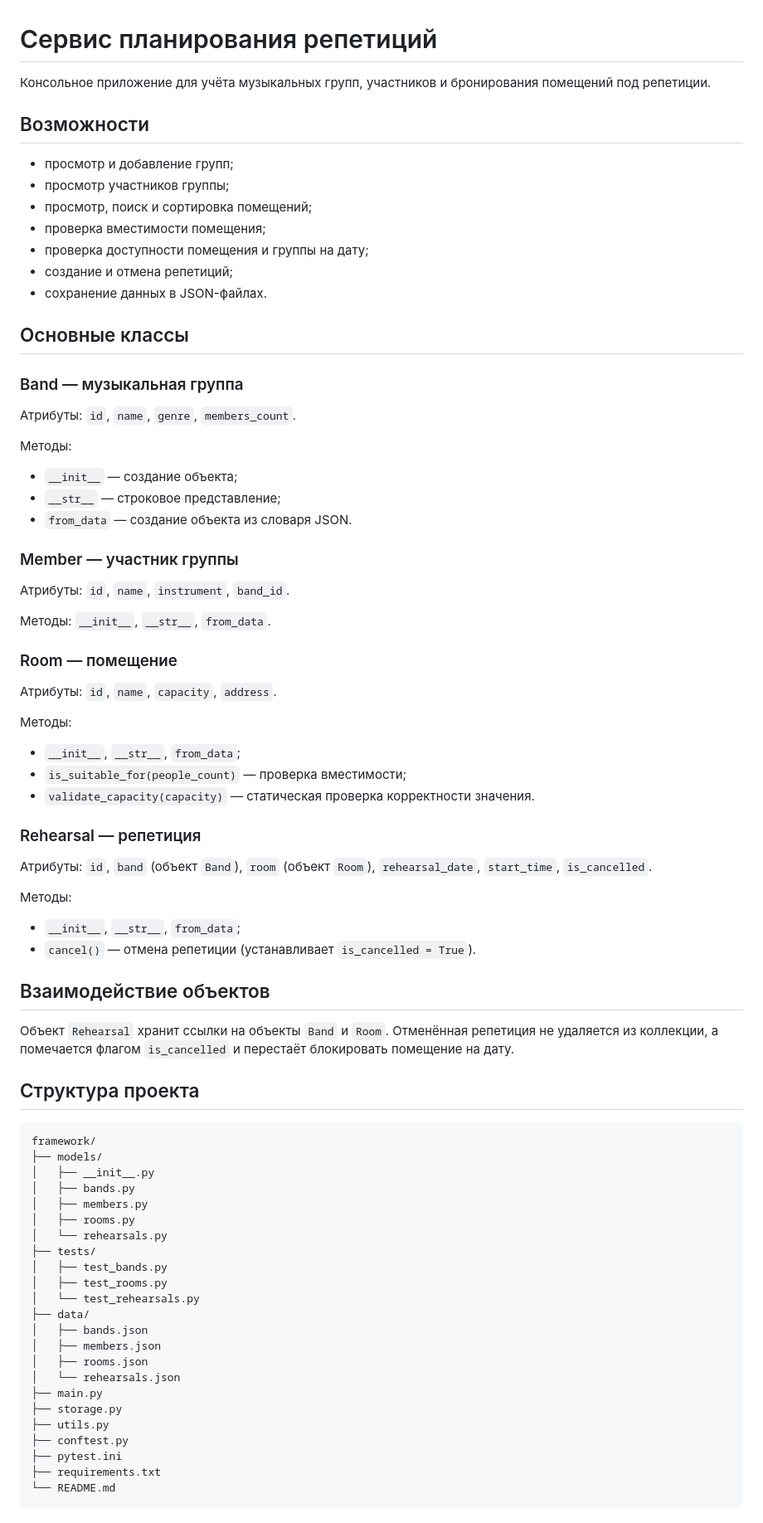
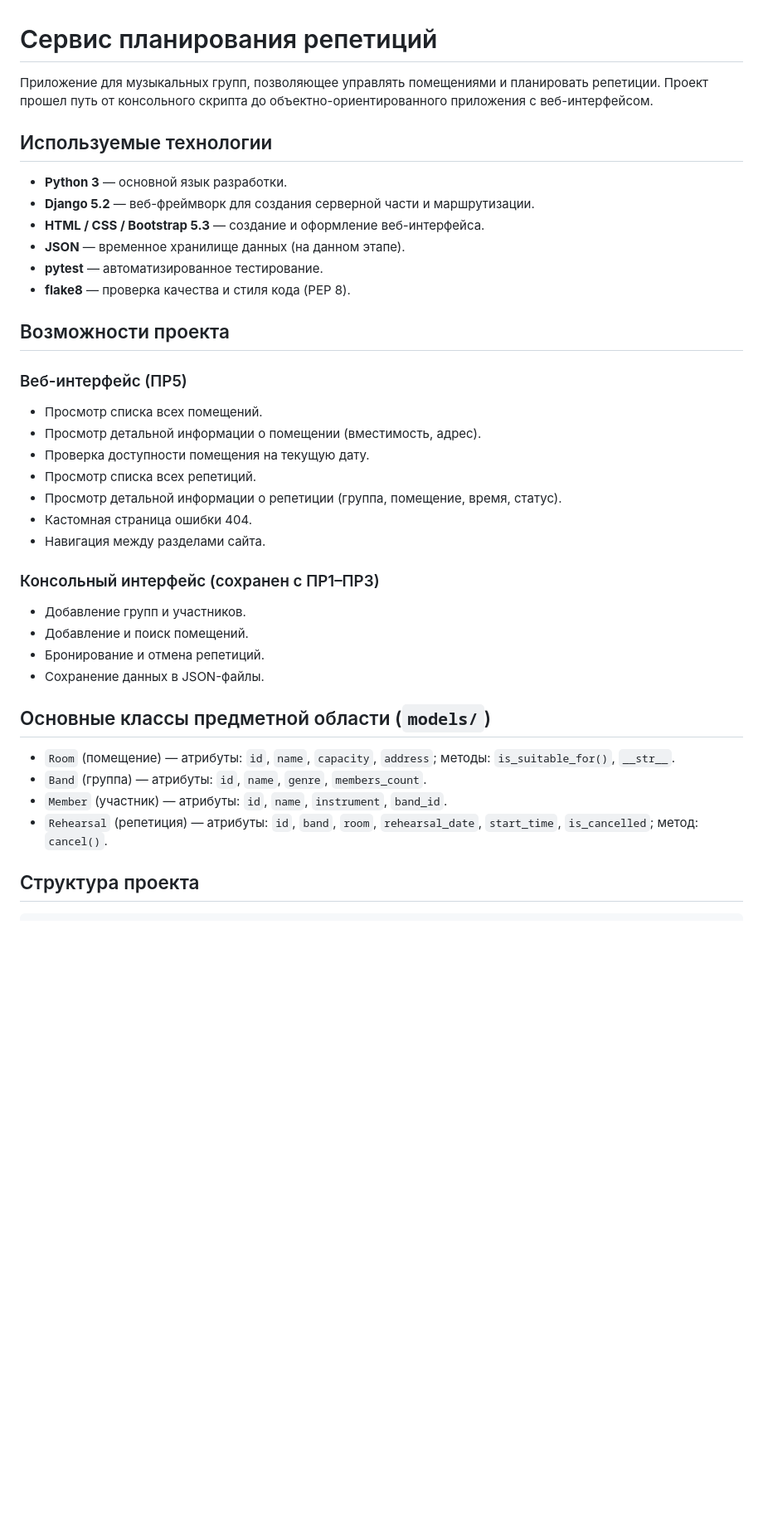
Before and after one commit to peepiza/framework, a Markdown page: README.md, the part around one of its changes. Shown at 83% size. Rendered like a GitHub page; blank space fills up the shorter version.

Commit message:
PR5: update README with Django info

```diff
--- a/README.md
+++ b/README.md
@@ -1,82 +1,38 @@
 # Сервис планирования репетиций
 
-Консольное приложение для учёта музыкальных групп, участников
-и бронирования помещений под репетиции.
+Приложение для музыкальных групп, позволяющее управлять помещениями и планировать репетиции.
+Проект прошел путь от консольного скрипта до объектно-ориентированного приложения с веб-интерфейсом.
 
-## Возможности
+## Используемые технологии
+* **Python 3** — основной язык разработки.
+* **Django 5.2** — веб-фреймворк для создания серверной части и маршрутизации.
+* **HTML / CSS / Bootstrap 5.3** — создание и оформление веб-интерфейса.
+* **JSON** — временное хранилище данных (на данном этапе).
+* **pytest** — автоматизированное тестирование.
+* **flake8** — проверка качества и стиля кода (PEP 8).
 
-- просмотр и добавление групп;
-- просмотр участников группы;
-- просмотр, поиск и сортировка помещений;
-- проверка вместимости помещения;
-- проверка доступности помещения и группы на дату;
-- создание и отмена репетиций;
-- сохранение данных в JSON-файлах.
+## Возможности проекта
 
-## Основные классы
+### Веб-интерфейс (ПР5)
+* Просмотр списка всех помещений.
+* Просмотр детальной информации о помещении (вместимость, адрес).
+* Проверка доступности помещения на текущую дату.
+* Просмотр списка всех репетиций.
+* Просмотр детальной информации о репетиции (группа, помещение, время, статус).
+* Кастомная страница ошибки 404.
+* Навигация между разделами сайта.
 
-### Band — музыкальная группа
+### Консольный интерфейс (сохранен с ПР1–ПР3)
+* Добавление групп и участников.
+* Добавление и поиск помещений.
+* Бронирование и отмена репетиций.
+* Сохранение данных в JSON-файлы.
 
-Атрибуты: `id`, `name`, `genre`, `members_count`.
-
-Методы:
-- `__init__` — создание объекта;
-- `__str__` — строковое представление;
-- `from_data` — создание объекта из словаря JSON.
-
-### Member — участник группы
-
-Атрибуты: `id`, `name`, `instrument`, `band_id`.
-
-Методы: `__init__`, `__str__`, `from_data`.
-
-### Room — помещение
-
-Атрибуты: `id`, `name`, `capacity`, `address`.
-
-Методы:
-- `__init__`, `__str__`, `from_data`;
-- `is_suitable_for(people_count)` — проверка вместимости;
-- `validate_capacity(capacity)` — статическая проверка корректности значения.
-
-### Rehearsal — репетиция
-
-Атрибуты: `id`, `band` (объект `Band`), `room` (объект `Room`),
-`rehearsal_date`, `start_time`, `is_cancelled`.
-
-Методы:
-- `__init__`, `__str__`, `from_data`;
-- `cancel()` — отмена репетиции (устанавливает `is_cancelled = True`).
-
-## Взаимодействие объектов
-
-Объект `Rehearsal` хранит ссылки на объекты `Band` и `Room`.
-Отменённая репетиция не удаляется из коллекции, а помечается
-флагом `is_cancelled` и перестаёт блокировать помещение на дату.
+## Основные классы предметной области (`models/`)
+* `Room` (помещение) — атрибуты: `id`, `name`, `capacity`, `address`; методы: `is_suitable_for()`, `__str__`.
+* `Band` (группа) — атрибуты: `id`, `name`, `genre`, `members_count`.
+* `Member` (участник) — атрибуты: `id`, `name`, `instrument`, `band_id`.
+* `Rehearsal` (репетиция) — атрибуты: `id`, `band`, `room`, `rehearsal_date`, `start_time`, `is_cancelled`; метод: `cancel()`.
 
 ## Структура проекта
 
-    framework/
-    ├── models/
-    │   ├── __init__.py
-    │   ├── bands.py
-    │   ├── members.py
-    │   ├── rooms.py
-    │   └── rehearsals.py
-    ├── tests/
-    │   ├── test_bands.py
-    │   ├── test_rooms.py
-    │   └── test_rehearsals.py
-    ├── data/
-    │   ├── bands.json
-    │   ├── members.json
-    │   ├── rooms.json
-    │   └── rehearsals.json
-    ├── main.py
-    ├── storage.py
-    ├── utils.py
-    ├── conftest.py
-    ├── pytest.ini
-    ├── requirements.txt
-    └── README.md
-
```
Also changed, not shown: other parts of README.md (+27 -32 lines).
